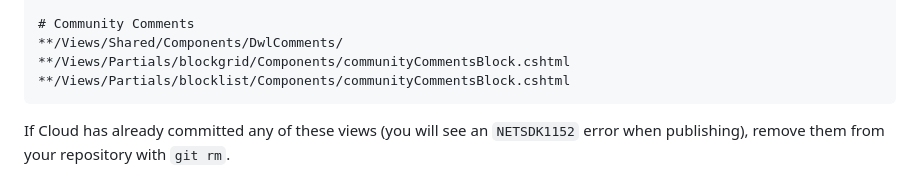
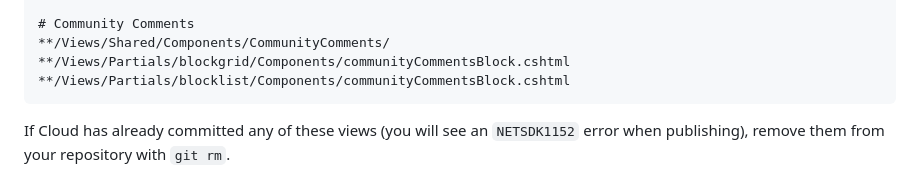
Before and after one commit to dwlgit/community-suite, a Markdown page: README.md, the part around the change. Rendered like a GitHub page.

````diff
--- a/README.md
+++ b/README.md
@@ -131,7 +131,7 @@ Before your first Cloud deployment, add the lines for the packages you use to yo
 **/Views/Partials/Community/
 
 # Community Comments
-**/Views/Shared/Components/DwlComments/
+**/Views/Shared/Components/CommunityComments/
 **/Views/Partials/blockgrid/Components/communityCommentsBlock.cshtml
 **/Views/Partials/blocklist/Components/communityCommentsBlock.cshtml
 ```
````
Also changed, not shown: CHANGELOG.md (+10 -1 lines), docs/community-comments.md (+4 -4 lines).
